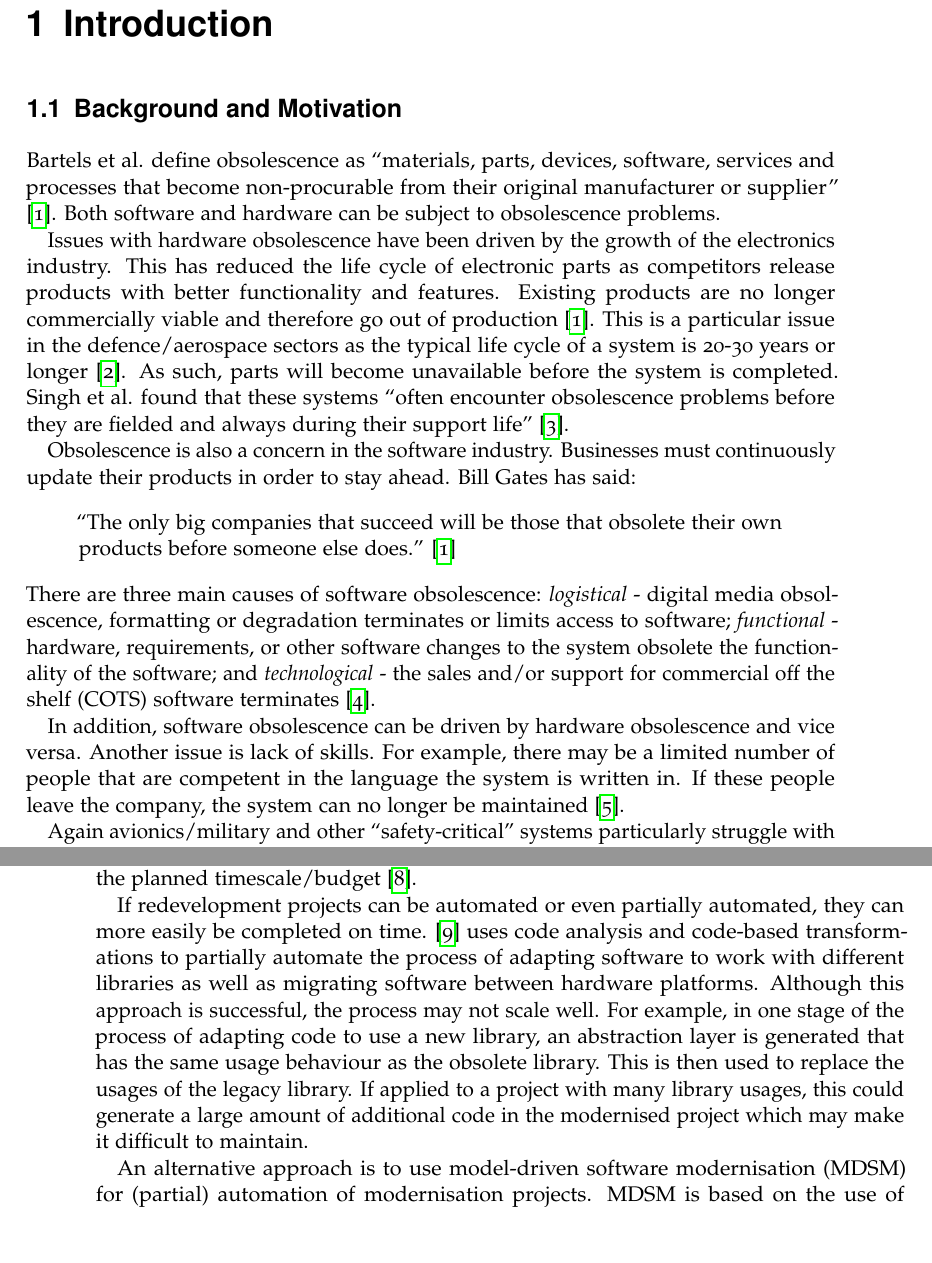
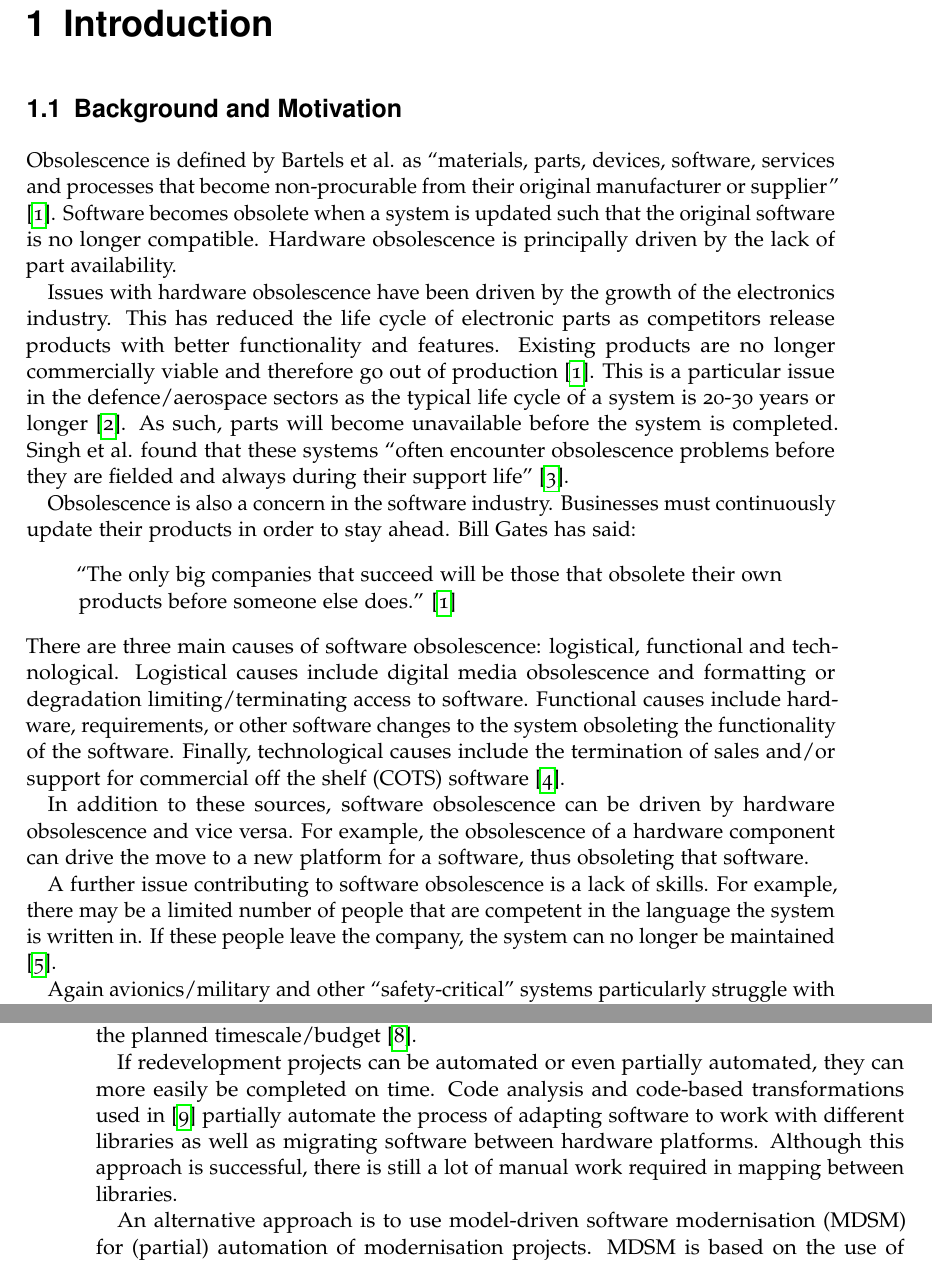
Before and after one commit to sofaw/thesis-report, a LaTeX thesis (Report.tex): two parts of pages 13 and 14 of 92, joined at a grey line, cut so that both start at the same text. Compiled offline with pdfLaTeX.

Commit message:
edit intro

```diff
--- a/Report.tex
+++ b/Report.tex
@@ -49,7 +49,7 @@
 \abstract{Software becomes obsolete when it is no longer compatible with an updated system. For example, moving a system to a new hardware platform or using an alternative data format can obsolete the existing software. Business domains with long software life-cycles such as avionics/military and other ``safety-critical'' areas often face obsolescence problems as hardware parts are discontinued before the system is complete. This necessitates adaptation of the system to new components which obsoletes the software.
 Model-Driven Engineering (MDE) techniques use domain models to simplify software development and has been shown to work well in industry when applied to software migration projects.
 
-This project aims to tackle the particular software obsolescence problem of migrating software between hardware platforms - in this case the Parallax Propeller Activity Board and Arduino Uno microcontrollers. In particular, the project will utilize MDE to achieve this goal.}
+This project aims to tackle the particular software obsolescence problem of migrating software between hardware platforms - in this case the Parallax Propeller Activity Board and Arduino Uno microcontrollers. In particular, the project will utilise MDE to achieve this goal.}
 
 % TODO update acknowledgements
 \acknowledgements{TODO}
@@ -64,7 +64,7 @@ This project aims to tackle the particular software obsolescence problem of migr
 \chapter{Introduction}
 \section{Background and Motivation}
 
-Bartels et al. define obsolescence as ``materials, parts, devices, software, services and processes that become non-procurable from their original manufacturer or supplier'' \parencite{bartels2012strategies}. Both software and hardware can be subject to obsolescence problems.
+Obsolescence is defined by Bartels et al. as ``materials, parts, devices, software, services and processes that become non-procurable from their original manufacturer or supplier'' \parencite{bartels2012strategies}. Software becomes obsolete when a system is updated such that the original software is no longer compatible. Hardware obsolescence is principally driven by the lack of part availability.
 
 Issues with hardware obsolescence have been driven by the growth of the electronics industry. This has reduced the life cycle of electronic parts as competitors release products with better functionality and features. Existing products are no longer commercially viable and therefore go out of production \parencite{bartels2012strategies}. This is a particular issue in the defence/aerospace sectors as the typical life cycle of a system is 20-30 years or longer \parencite{rojo2010obsolescence}. As such, parts will become unavailable before the system is completed. Singh et al. found that these systems ``often encounter obsolescence problems before they are fielded and always during their support life'' \parencite{singh2006obsolescence}.
 
@@ -72,15 +72,17 @@ Obsolescence is also a concern in the software industry. Businesses must continu
 \begin{quote}
 ``The only big companies that succeed will be those that obsolete their own products before someone else does.'' \parencite{bartels2012strategies}
 \end{quote}
-There are three main causes of software obsolescence: \textit{logistical} -  digital media obsolescence, formatting or degradation terminates or limits access to software; \textit{functional} - hardware, requirements, or other software changes to the system obsolete the functionality of the software; and \textit{technological} - the sales and/or support for commercial off the shelf (COTS) software terminates \parencite{sandborn2007obsolescence}.
+There are three main causes of software obsolescence: logistical, functional and technological. Logistical causes include digital media obsolescence and formatting or degradation limiting/terminating access to software. Functional causes include hardware, requirements, or other software changes to the system obsoleting the functionality of the software. Finally, technological causes include the termination of sales and/or support for commercial off the shelf (COTS) software \parencite{sandborn2007obsolescence}.
 
-In addition, software obsolescence can be driven by hardware obsolescence and vice versa. Another issue is lack of skills. For example, there may be a limited number of people that are competent in the language the system is written in. If these people leave the company, the system can no longer be maintained \parencite{rajagopal2014software}.
+In addition to these sources, software obsolescence can be driven by hardware obsolescence and vice versa. For example, the obsolescence of a hardware component can drive the move to a new platform for a software, thus obsoleting that software.
+
+A further issue contributing to software obsolescence is a lack of skills. For example, there may be a limited number of people that are competent in the language the system is written in. If these people leave the company, the system can no longer be maintained \parencite{rajagopal2014software}.
 
 Again avionics/military and other ``safety-critical'' systems particularly struggle with software obsolescence issues as even small changes may have to go through extensive and costly qualification/certification processes \parencite{singh2006obsolescence}. Consequently, software obsolescence costs can equal or exceed that of hardware \parencite{sandborn2007obsolescence}. Despite this, strategies for obsolescence mitigation/management have generally focused on hardware obsolescence problems. It is important that both hardware and software obsolescence issues are tackled as these problems can be incredibly costly to these industries. For example, the US Navy estimates that obsolescence problems can cost up to \$750 million annually \parencite{adams2005getting}. Sandborn and Myers also found that sustainment costs (which include costs related to obsolescence) dominate the system costs in the case of development of an F-16 military aircraft \parencite{sandborn2008designing}.
 
 Current strategies for mitigating software obsolescence issues are insufficient. Proactive measures (e.g. improving code portability or using open-source software) often require either a large amount of resources or resources that are unavailable. Reactive strategies for tackling obsolescence (e.g. software license downgrades, source code purchase or third party support) may not always be possible. When these methods are inadequate, the legacy system may have to be redeveloped or rehosted \parencite{sandborn2007obsolescence}. However, many such software modernisation projects are abandoned or not completed within the planned timescale/budget \parencite{kowalczyk2009model}.
 
-If redevelopment projects can be automated or even partially automated, they can more easily be completed on time. \parencite{gerasimou2017technical} uses code analysis and code-based transformations to partially automate the process of adapting software to work with different libraries as well as migrating software between hardware platforms. Although this approach is successful, the process may not scale well. For example, in one stage of the process of adapting code to use a new library, an abstraction layer is generated that has the same usage behaviour as the obsolete library. This is then used to replace the usages of the legacy library. If applied to a project with many library usages, this could generate a large amount of additional code in the modernised project which may make it difficult to maintain.
+If redevelopment projects can be automated or even partially automated, they can more easily be completed on time.  Code analysis and code-based transformations used in \parencite{gerasimou2017technical} partially automate the process of adapting software to work with different libraries as well as migrating software between hardware platforms. Although this approach is successful, there is still a lot of manual work required in mapping between libraries.
 
 An alternative approach is to use model-driven software modernisation (MDSM) for (partial) automation of modernisation projects. MDSM is based on the use of model-driven engineering (MDE) principles such as models and transformations to facilitate the migration process (MDE and its application to software modernisation are discussed in more detail in Sections \ref{mde_approaches} and \ref{mde_bg}). For example, model-to-model transformations can be used to map a model of the legacy code to a model of the new system. A model-to-text transformation can then be applied to this new model to generate code for the new version of the system.
 
```
